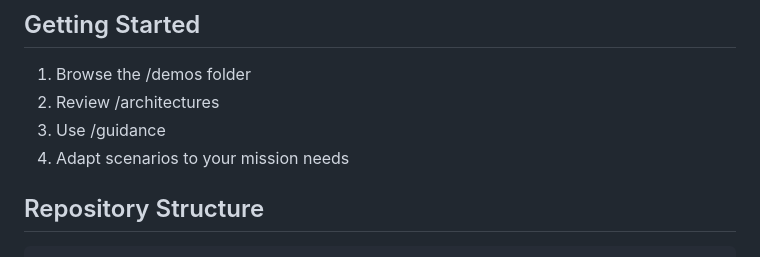
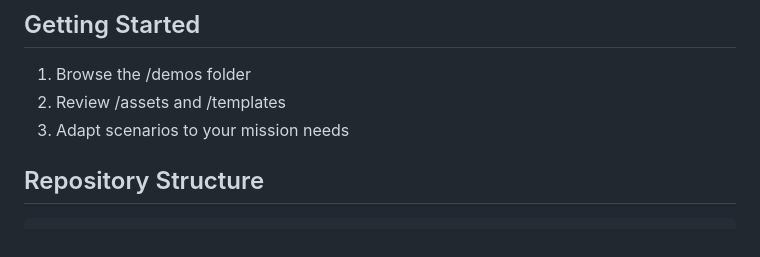
Before and after one commit to microsoft/Federal-Agents, a Markdown page: README.md, the part around the change. GitHub-like rendering.

Commit message:
Revise Getting Started steps in README
Updated instructions in the Getting Started section.

```diff
--- a/README.md
+++ b/README.md
@@ -74,9 +74,8 @@ Key considerations for implementing agents in government environments:
 ## Getting Started
 
 1. Browse the /demos folder
-2. Review /architectures
-3. Use /guidance
-4. Adapt scenarios to your mission needs
+2. Review /assets and /templates
+3. Adapt scenarios to your mission needs
 
 ## Repository Structure
 
```
